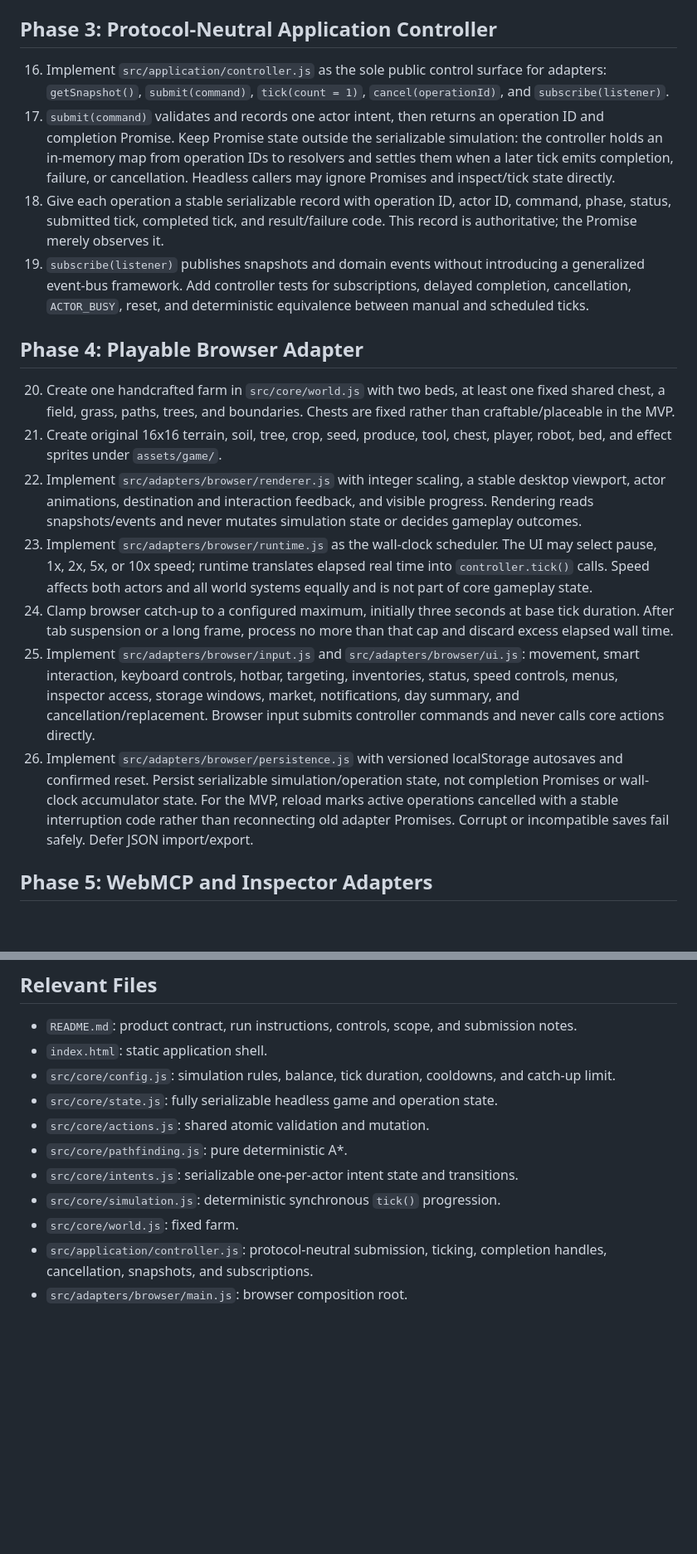
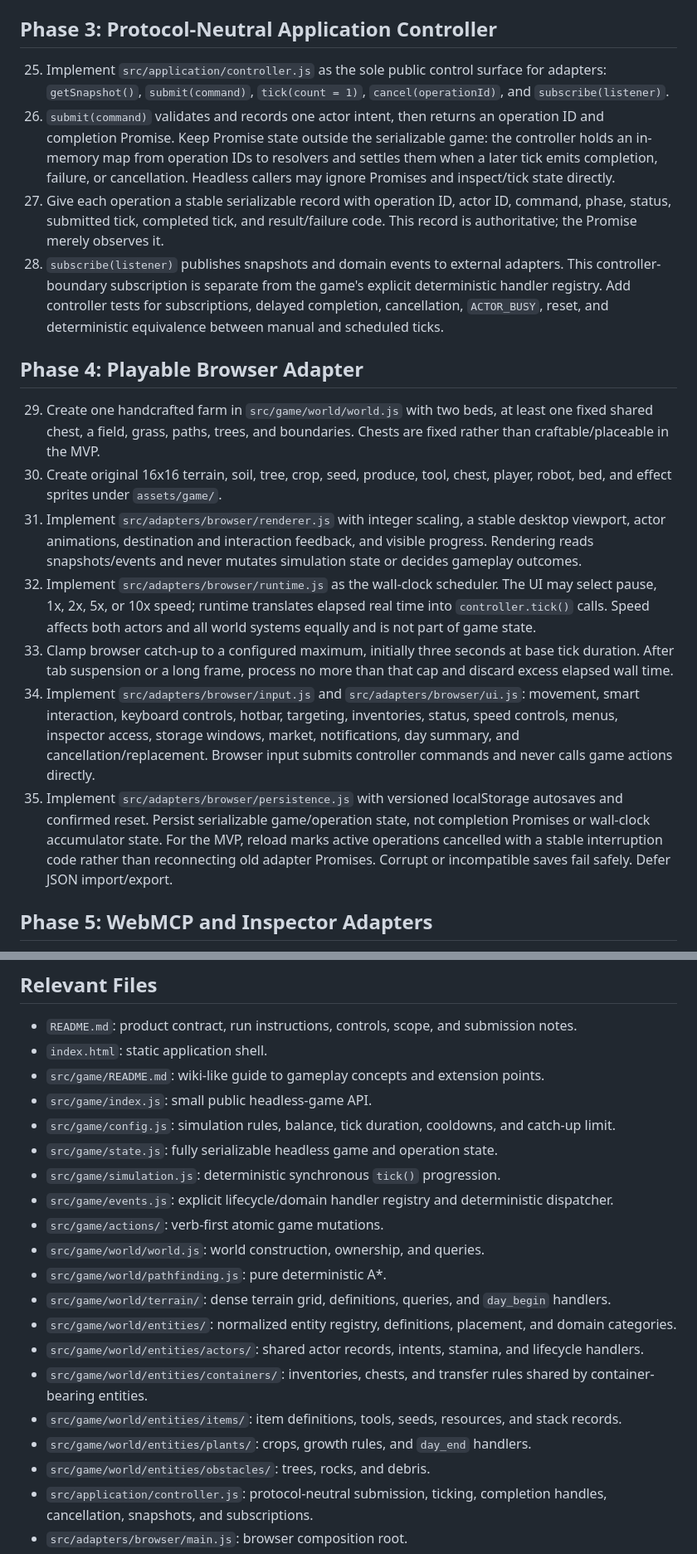
Before and after one commit to HanClinto/VibeFarmer, a Markdown page: docs/plans/mvp-plan.md, 2 parts joined by grey strips. Shown at 83% size. Rendered like a GitHub page; blank space fills up the shorter version.

Commit message:
Plan world entity event architecture

```diff
--- a/docs/plans/mvp-plan.md
+++ b/docs/plans/mvp-plan.md
@@ -47,20 +58,20 @@ Build a submission-ready, no-build browser game centered on equal human and robo
 
 ## Phase 3: Protocol-Neutral Application Controller
 
-16. Implement `src/application/controller.js` as the sole public control surface for adapters: `getSnapshot()`, `submit(command)`, `tick(count = 1)`, `cancel(operationId)`, and `subscribe(listener)`.
-17. `submit(command)` validates and records one actor intent, then returns an operation ID and completion Promise. Keep Promise state outside the serializable simulation: the controller holds an in-memory map from operation IDs to resolvers and settles them when a later tick emits completion, failure, or cancellation. Headless callers may ignore Promises and inspect/tick state directly.
-18. Give each operation a stable serializable record with operation ID, actor ID, command, phase, status, submitted tick, completed tick, and result/failure code. This record is authoritative; the Promise merely observes it.
-19. `subscribe(listener)` publishes snapshots and domain events without introducing a generalized event-bus framework. Add controller tests for subscriptions, delayed completion, cancellation, `ACTOR_BUSY`, reset, and deterministic equivalence between manual and scheduled ticks.
+25. Implement `src/application/controller.js` as the sole public control surface for adapters: `getSnapshot()`, `submit(command)`, `tick(count = 1)`, `cancel(operationId)`, and `subscribe(listener)`.
+26. `submit(command)` validates and records one actor intent, then returns an operation ID and completion Promise. Keep Promise state outside the serializable game: the controller holds an in-memory map from operation IDs to resolvers and settles them when a later tick emits completion, failure, or cancellation. Headless callers may ignore Promises and inspect/tick state directly.
+27. Give each operation a stable serializable record with operation ID, actor ID, command, phase, status, submitted tick, completed tick, and result/failure code. This record is authoritative; the Promise merely observes it.
+28. `subscribe(listener)` publishes snapshots and domain events to external adapters. This controller-boundary subscription is separate from the game's explicit deterministic handler registry. Add controller tests for subscriptions, delayed completion, cancellation, `ACTOR_BUSY`, reset, and deterministic equivalence between manual and scheduled ticks.
 
 ## Phase 4: Playable Browser Adapter
 
-20. Create one handcrafted farm in `src/core/world.js` with two beds, at least one fixed shared chest, a field, grass, paths, trees, and boundaries. Chests are fixed rather than craftable/placeable in the MVP.
-21. Create original 16x16 terrain, soil, tree, crop, seed, produce, tool, chest, player, robot, bed, and effect sprites under `assets/game/`.
-22. Implement `src/adapters/browser/renderer.js` with integer scaling, a stable desktop viewport, actor animations, destination and interaction feedback, and visible progress. Rendering reads snapshots/events and never mutates simulation state or decides gameplay outcomes.
-23. Implement `src/adapters/browser/runtime.js` as the wall-clock scheduler. The UI may select pause, 1x, 2x, 5x, or 10x speed; runtime translates elapsed real time into `controller.tick()` calls. Speed affects both actors and all world systems equally and is not part of core gameplay state.
-24. Clamp browser catch-up to a configured maximum, initially three seconds at base tick duration. After tab suspension or a long frame, process no more than that cap and discard excess elapsed wall time.
-25. Implement `src/adapters/browser/input.js` and `src/adapters/browser/ui.js`: movement, smart interaction, keyboard controls, hotbar, targeting, inventories, status, speed controls, menus, inspector access, storage windows, market, notifications, day summary, and cancellation/replacement. Browser input submits controller commands and never calls core actions directly.
-26. Implement `src/adapters/browser/persistence.js` with versioned localStorage autosaves and confirmed reset. Persist serializable simulation/operation state, not completion Promises or wall-clock accumulator state. For the MVP, reload marks active operations cancelled with a stable interruption code rather than reconnecting old adapter Promises. Corrupt or incompatible saves fail safely. Defer JSON import/export.
+29. Create one handcrafted farm in `src/game/world/world.js` with two beds, at least one fixed shared chest, a field, grass, paths, trees, and boundaries. Chests are fixed rather than craftable/placeable in the MVP.
+30. Create original 16x16 terrain, soil, tree, crop, seed, produce, tool, chest, player, robot, bed, and effect sprites under `assets/game/`.
+31. Implement `src/adapters/browser/renderer.js` with integer scaling, a stable desktop viewport, actor animations, destination and interaction feedback, and visible progress. Rendering reads snapshots/events and never mutates simulation state or decides gameplay outcomes.
+32. Implement `src/adapters/browser/runtime.js` as the wall-clock scheduler. The UI may select pause, 1x, 2x, 5x, or 10x speed; runtime translates elapsed real time into `controller.tick()` calls. Speed affects both actors and all world systems equally and is not part of game state.
+33. Clamp browser catch-up to a configured maximum, initially three seconds at base tick duration. After tab suspension or a long frame, process no more than that cap and discard excess elapsed wall time.
+34. Implement `src/adapters/browser/input.js` and `src/adapters/browser/ui.js`: movement, smart interaction, keyboard controls, hotbar, targeting, inventories, status, speed controls, menus, inspector access, storage windows, market, notifications, day summary, and cancellation/replacement. Browser input submits controller commands and never calls game actions directly.
+35. Implement `src/adapters/browser/persistence.js` with versioned localStorage autosaves and confirmed reset. Persist serializable game/operation state, not completion Promises or wall-clock accumulator state. For the MVP, reload marks active operations cancelled with a stable interruption code rather than reconnecting old adapter Promises. Corrupt or incompatible saves fail safely. Defer JSON import/export.
 
 ## Phase 5: WebMCP and Inspector Adapters
 
@@ -86,13 +97,22 @@ Build a submission-ready, no-build browser game centered on equal human and robo
 
 - `README.md`: product contract, run instructions, controls, scope, and submission notes.
 - `index.html`: static application shell.
-- `src/core/config.js`: simulation rules, balance, tick duration, cooldowns, and catch-up limit.
-- `src/core/state.js`: fully serializable headless game and operation state.
-- `src/core/actions.js`: shared atomic validation and mutation.
-- `src/core/pathfinding.js`: pure deterministic A*.
-- `src/core/intents.js`: serializable one-per-actor intent state and transitions.
-- `src/core/simulation.js`: deterministic synchronous `tick()` progression.
-- `src/core/world.js`: fixed farm.
+- `src/game/README.md`: wiki-like guide to gameplay concepts and extension points.
+- `src/game/index.js`: small public headless-game API.
+- `src/game/config.js`: simulation rules, balance, tick duration, cooldowns, and catch-up limit.
+- `src/game/state.js`: fully serializable headless game and operation state.
+- `src/game/simulation.js`: deterministic synchronous `tick()` progression.
+- `src/game/events.js`: explicit lifecycle/domain handler registry and deterministic dispatcher.
+- `src/game/actions/`: verb-first atomic game mutations.
+- `src/game/world/world.js`: world construction, ownership, and queries.
+- `src/game/world/pathfinding.js`: pure deterministic A*.
+- `src/game/world/terrain/`: dense terrain grid, definitions, queries, and `day_begin` handlers.
+- `src/game/world/entities/`: normalized entity registry, definitions, placement, and domain categories.
+- `src/game/world/entities/actors/`: shared actor records, intents, stamina, and lifecycle handlers.
+- `src/game/world/entities/containers/`: inventories, chests, and transfer rules shared by container-bearing entities.
+- `src/game/world/entities/items/`: item definitions, tools, seeds, resources, and stack records.
+- `src/game/world/entities/plants/`: crops, growth rules, and `day_end` handlers.
+- `src/game/world/entities/obstacles/`: trees, rocks, and debris.
 - `src/application/controller.js`: protocol-neutral submission, ticking, completion handles, cancellation, snapshots, and subscriptions.
 - `src/adapters/browser/main.js`: browser composition root.
 - `src/adapters/browser/runtime.js`: wall-clock tick scheduling, speed controls, and bounded catch-up.
```
Also changed, not shown: other parts of docs/plans/mvp-plan.md (+45 -31 lines).
